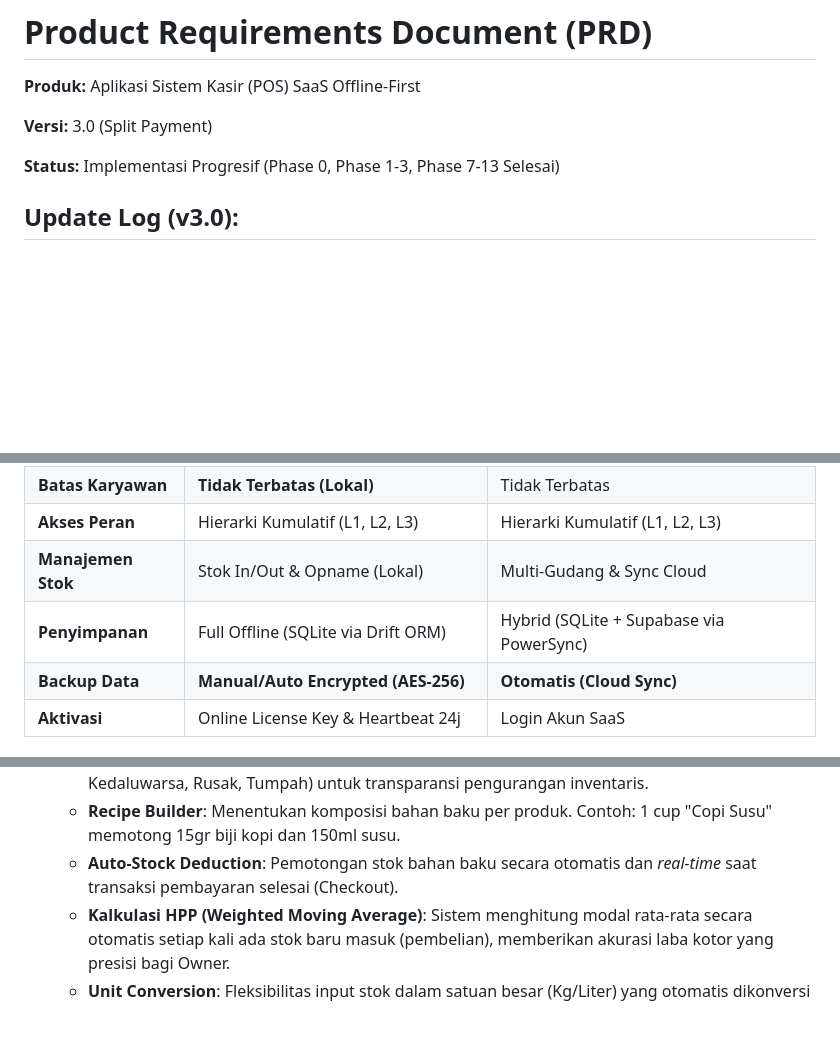
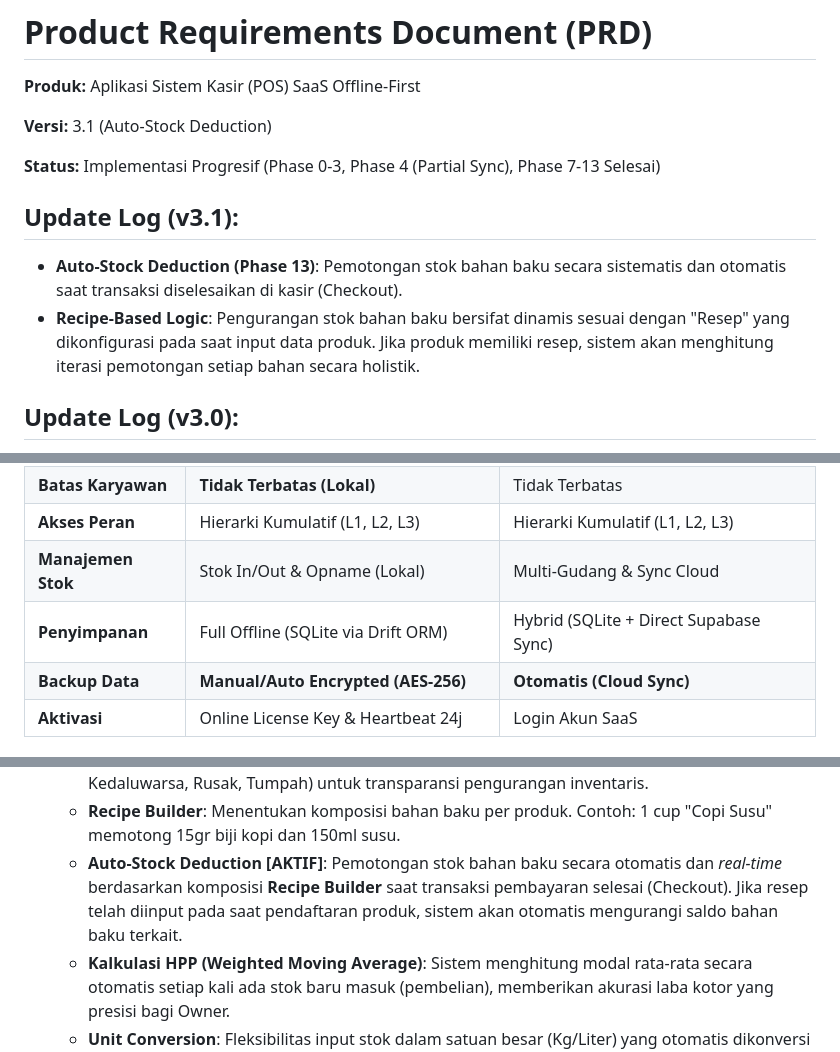
Before and after one commit to wahyukurniaaaa/pos-saas, a Markdown page: prd_umkm.md, 3 parts joined by grey strips. Rendered like a GitHub page; blank space fills up the shorter version.

Commit message:
docs: update PRD to v3.1 (Supabase Sync \u0026 Recipe Auto-Deduction)

```diff
--- a/prd_umkm.md
+++ b/prd_umkm.md
@@ -2,9 +2,13 @@
 
 **Produk:** Aplikasi Sistem Kasir (POS) SaaS Offline-First
 
-**Versi:** 3.0 (Split Payment)
+**Versi:** 3.1 (Auto-Stock Deduction)
 
-**Status:** Implementasi Progresif (Phase 0, Phase 1-3, Phase 7-13 Selesai)
+**Status:** Implementasi Progresif (Phase 0-3, Phase 4 (Partial Sync), Phase 7-13 Selesai)
+
+## **Update Log (v3.1):**
+*   **Auto-Stock Deduction (Phase 13)**: Pemotongan stok bahan baku secara sistematis dan otomatis saat transaksi diselesaikan di kasir (Checkout).
+*   **Recipe-Based Logic**: Pengurangan stok bahan baku bersifat dinamis sesuai dengan "Resep" yang dikonfigurasi pada saat input data produk. Jika produk memiliki resep, sistem akan menghitung iterasi pemotongan setiap bahan secara holistik.
 
 ## **Update Log (v3.0):**
 *   **Split Payment (Phase 0)**: Implementasi pembayaran multi-metode dalam satu transaksi (contoh: Tunai + QRIS). Didukung hingga **4 metode** sesuai standar POS kompetitor (Moka, iReap, Kasir Pintar). Kasbon tidak dapat digabung dalam split.
@@ -66,7 +70,7 @@ Aplikasi POSify adalah sistem Point of Sale (POS) yang dirancang khusus untuk UM
 | **Batas Karyawan** | **Tidak Terbatas (Lokal)** | Tidak Terbatas |
 | **Akses Peran** | Hierarki Kumulatif (L1, L2, L3) | Hierarki Kumulatif (L1, L2, L3) |
 | **Manajemen Stok** | Stok In/Out & Opname (Lokal) | Multi-Gudang & Sync Cloud |
-| **Penyimpanan** | Full Offline (SQLite via Drift ORM) | Hybrid (SQLite + Supabase via PowerSync) |
+| **Penyimpanan** | Full Offline (SQLite via Drift ORM) | Hybrid (SQLite + Direct Supabase Sync) |
 | **Backup Data** | **Manual/Auto Encrypted (AES-256)** | **Otomatis (Cloud Sync)** |
 | **Aktivasi** | Online License Key & Heartbeat 24j | Login Akun SaaS |
 
@@ -106,7 +110,7 @@ Sistem menggunakan PIN 6-digit untuk beralih antar peran dengan tingkat akses:
     * **Ingredient Maintenance**: Mengelola stok mentah (biji kopi, susu, gula) dengan satuan dasar (gr, ml, pcs).
     * **Stock Out & Waste Management**: Fitur "Stok Keluar" manual dengan pencatatan alasan (Misal: Kedaluwarsa, Rusak, Tumpah) untuk transparansi pengurangan inventaris.
     * **Recipe Builder**: Menentukan komposisi bahan baku per produk. Contoh: 1 cup "Copi Susu" memotong 15gr biji kopi dan 150ml susu.
-    * **Auto-Stock Deduction**: Pemotongan stok bahan baku secara otomatis dan *real-time* saat transaksi pembayaran selesai (Checkout).
+    * **Auto-Stock Deduction [AKTIF]**: Pemotongan stok bahan baku secara otomatis dan *real-time* berdasarkan komposisi **Recipe Builder** saat transaksi pembayaran selesai (Checkout). Jika resep telah diinput pada saat pendaftaran produk, sistem akan otomatis mengurangi saldo bahan baku terkait.
     * **Kalkulasi HPP (Weighted Moving Average)**: Sistem menghitung modal rata-rata secara otomatis setiap kali ada stok baru masuk (pembelian), memberikan akurasi laba kotor yang presisi bagi Owner.
     * **Unit Conversion**: Fleksibilitas input stok dalam satuan besar (Kg/Liter) yang otomatis dikonversi ke satuan penyimpan dasar (Gram/Ml) di database.
 * **Modul Promosi & Diskon (Advanced) [BARU]:**
```
Also changed, not shown: other parts of prd_umkm.md (+2 -2 lines).
